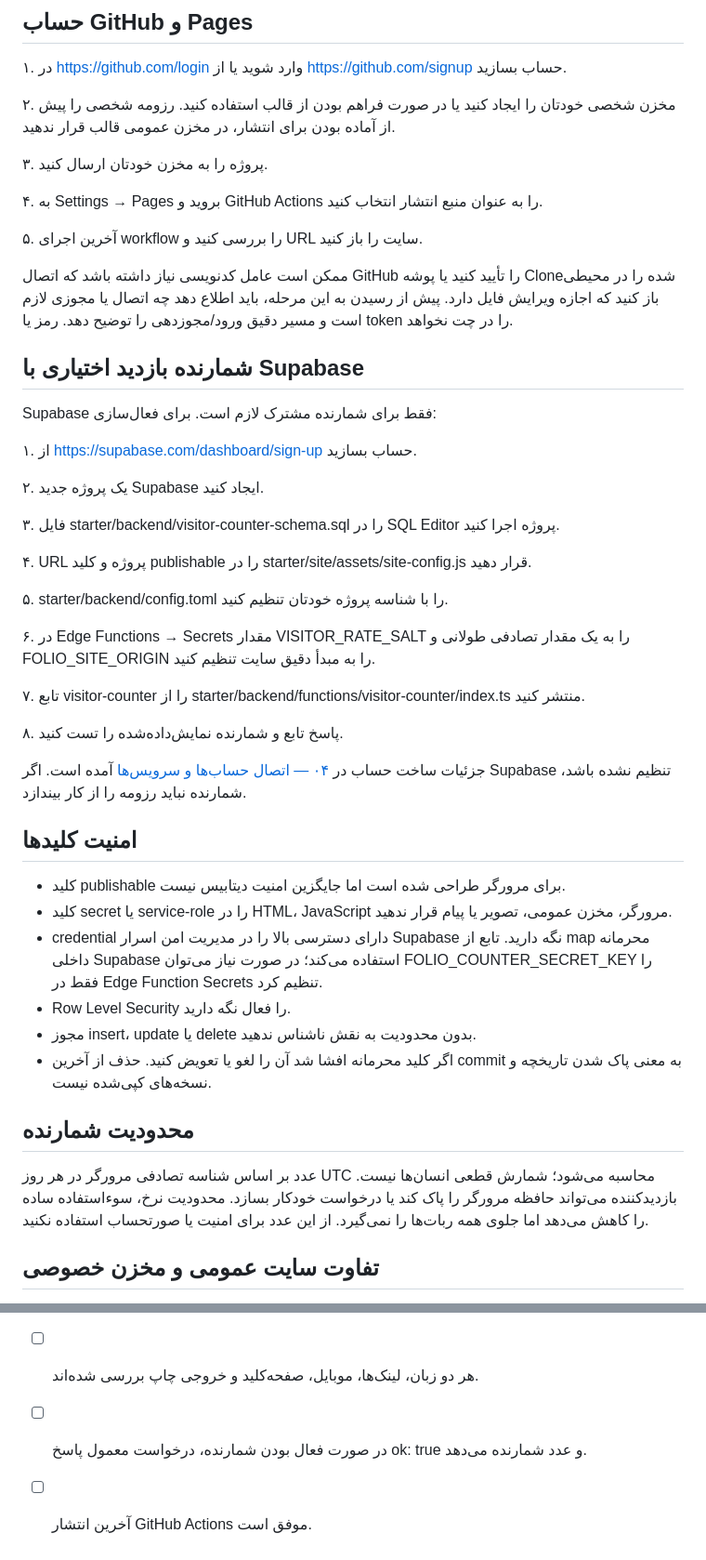
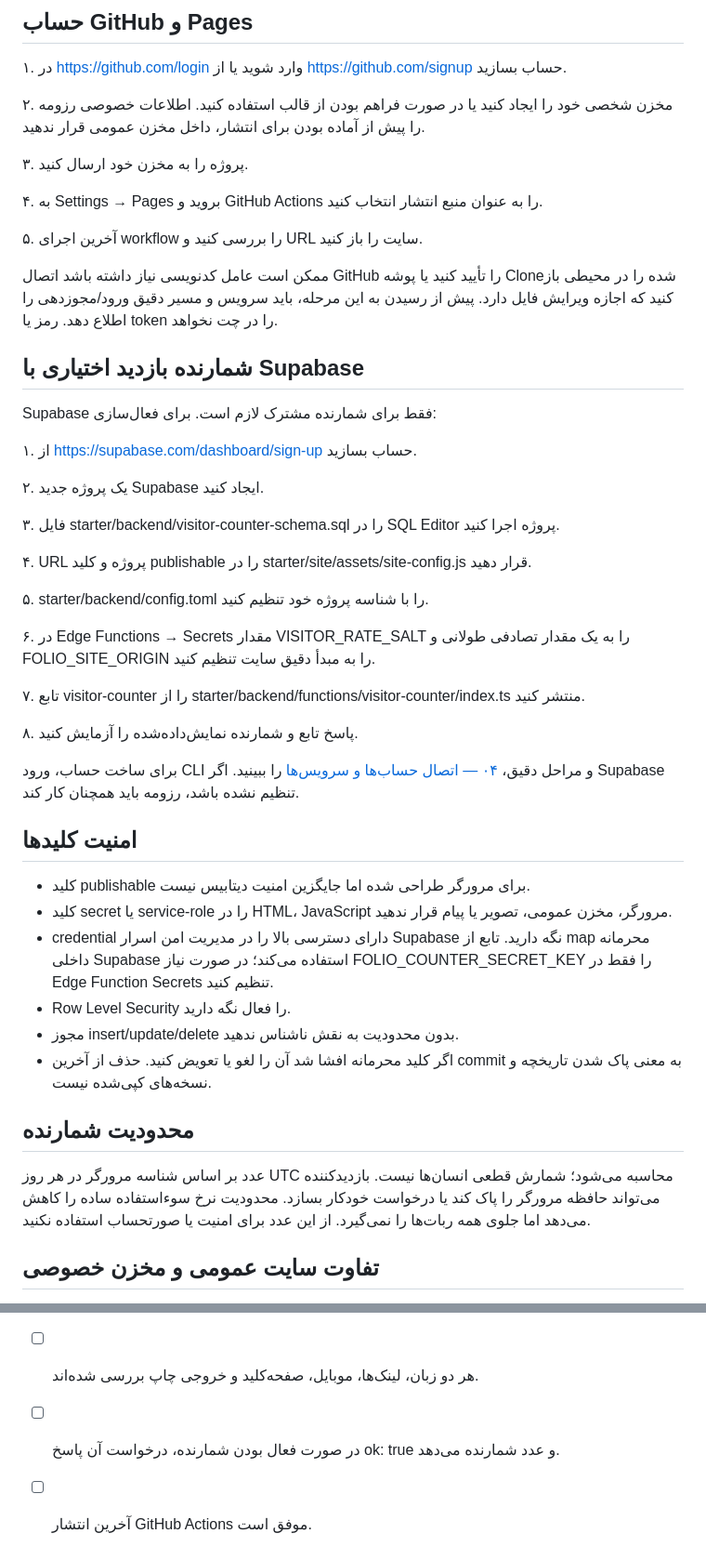
Before and after one commit to Ali-Banibougeri/folioforge, a Markdown page: docs/fa/05-security-publishing.md, 2 parts joined by grey strips. Shown at 93% size. GitHub-like rendering.

Commit message:
Update Persian guide for visitor counter only

```diff
--- a/docs/fa/05-security-publishing.md
+++ b/docs/fa/05-security-publishing.md
@@ -12,15 +12,15 @@
 
 ۱. در https://github.com/login وارد شوید یا از https://github.com/signup حساب بسازید.
 
-۲. مخزن شخصی خودتان را ایجاد کنید یا در صورت فراهم بودن از قالب استفاده کنید. رزومه شخصی را پیش از آماده بودن برای انتشار، در مخزن عمومی قالب قرار ندهید.
+۲. مخزن شخصی خود را ایجاد کنید یا در صورت فراهم بودن از قالب استفاده کنید. اطلاعات خصوصی رزومه را پیش از آماده بودن برای انتشار، داخل مخزن عمومی قرار ندهید.
 
-۳. پروژه را به مخزن خودتان ارسال کنید.
+۳. پروژه را به مخزن خود ارسال کنید.
 
 ۴. به Settings → Pages بروید و GitHub Actions را به عنوان منبع انتشار انتخاب کنید.
 
 ۵. آخرین اجرای workflow را بررسی کنید و URL سایت را باز کنید.
 
-ممکن است عامل کدنویسی نیاز داشته باشد که اتصال GitHub را تأیید کنید یا پوشه Cloneشده را در محیطی باز کنید که اجازه ویرایش فایل دارد. پیش از رسیدن به این مرحله، باید اطلاع دهد چه اتصال یا مجوزی لازم است و مسیر دقیق ورود/مجوزدهی را توضیح دهد. رمز یا token را در چت نخواهد.
+ممکن است عامل کدنویسی نیاز داشته باشد اتصال GitHub را تأیید کنید یا پوشه Cloneشده را در محیطی باز کنید که اجازه ویرایش فایل دارد. پیش از رسیدن به این مرحله، باید سرویس و مسیر دقیق ورود/مجوزدهی را اطلاع دهد. رمز یا token را در چت نخواهد.
 
 ## شمارنده بازدید اختیاری با Supabase
 
@@ -34,28 +34,28 @@ Supabase فقط برای شمارنده مشترک لازم است. برای ف
 
 ۴. URL پروژه و کلید publishable را در starter/site/assets/site-config.js قرار دهید.
 
-۵. starter/backend/config.toml را با شناسه پروژه خودتان تنظیم کنید.
+۵. starter/backend/config.toml را با شناسه پروژه خود تنظیم کنید.
 
 ۶. در Edge Functions → Secrets مقدار VISITOR_RATE_SALT را به یک مقدار تصادفی طولانی و FOLIO_SITE_ORIGIN را به مبدأ دقیق سایت تنظیم کنید.
 
 ۷. تابع visitor-counter را از starter/backend/functions/visitor-counter/index.ts منتشر کنید.
 
-۸. پاسخ تابع و شمارنده نمایش‌داده‌شده را تست کنید.
+۸. پاسخ تابع و شمارنده نمایش‌داده‌شده را آزمایش کنید.
 
-جزئیات ساخت حساب در [۰۴ — اتصال حساب‌ها و سرویس‌ها](./04-connect-services.md) آمده است. اگر Supabase تنظیم نشده باشد، شمارنده نباید رزومه را از کار بیندازد.
+برای ساخت حساب، ورود CLI و مراحل دقیق، [۰۴ — اتصال حساب‌ها و سرویس‌ها](./04-connect-services.md) را ببینید. اگر Supabase تنظیم نشده باشد، رزومه باید همچنان کار کند.
 
 ## امنیت کلیدها
 
-- کلید publishable برای مرورگر طراحی شده است اما جایگزین امنیت دیتابیس نیست.
+- کلید publishable برای مرورگر طراحی شده اما جایگزین امنیت دیتابیس نیست.
 - کلید secret یا service-role را در HTML، JavaScript مرورگر، مخزن عمومی، تصویر یا پیام قرار ندهید.
-- credential دارای دسترسی بالا را در مدیریت امن اسرار Supabase نگه دارید. تابع از map محرمانه داخلی Supabase استفاده می‌کند؛ در صورت نیاز می‌توان FOLIO_COUNTER_SECRET_KEY را فقط در Edge Function Secrets تنظیم کرد.
+- credential دارای دسترسی بالا را در مدیریت امن اسرار Supabase نگه دارید. تابع از map محرمانه داخلی Supabase استفاده می‌کند؛ در صورت نیاز FOLIO_COUNTER_SECRET_KEY را فقط در Edge Function Secrets تنظیم کنید.
 - Row Level Security را فعال نگه دارید.
-- مجوز insert، update یا delete بدون محدودیت به نقش ناشناس ندهید.
+- مجوز insert/update/delete بدون محدودیت به نقش ناشناس ندهید.
 - اگر کلید محرمانه افشا شد آن را لغو یا تعویض کنید. حذف از آخرین commit به معنی پاک شدن تاریخچه و نسخه‌های کپی‌شده نیست.
 
 ## محدودیت شمارنده
 
-عدد بر اساس شناسه تصادفی مرورگر در هر روز UTC محاسبه می‌شود؛ شمارش قطعی انسان‌ها نیست. بازدیدکننده می‌تواند حافظه مرورگر را پاک کند یا درخواست خودکار بسازد. محدودیت نرخ، سوءاستفاده ساده را کاهش می‌دهد اما جلوی همه ربات‌ها را نمی‌گیرد. از این عدد برای امنیت یا صورتحساب استفاده نکنید.
+عدد بر اساس شناسه مرورگر در هر روز UTC محاسبه می‌شود؛ شمارش قطعی انسان‌ها نیست. بازدیدکننده می‌تواند حافظه مرورگر را پاک کند یا درخواست خودکار بسازد. محدودیت نرخ سوءاستفاده ساده را کاهش می‌دهد اما جلوی همه ربات‌ها را نمی‌گیرد. از این عدد برای امنیت یا صورتحساب استفاده نکنید.
 
 ## تفاوت سایت عمومی و مخزن خصوصی
 
@@ -75,5 +75,5 @@ Supabase فقط برای شمارنده مشترک لازم است. برای ف
 - [ ] RLS فعال است و نوشتن مستقیم ناشناس مسدود شده است.
 - [ ] URL پروژه، مبدأ سایت و کلید publishable متعلق به پروژه خودتان هستند.
 - [ ] هر دو زبان، لینک‌ها، موبایل، صفحه‌کلید و خروجی چاپ بررسی شده‌اند.
-- [ ] در صورت فعال بودن شمارنده، درخواست معمول پاسخ ok: true و عدد شمارنده می‌دهد.
+- [ ] در صورت فعال بودن شمارنده، درخواست آن پاسخ ok: true و عدد شمارنده می‌دهد.
 - [ ] آخرین انتشار GitHub Actions موفق است.
```
